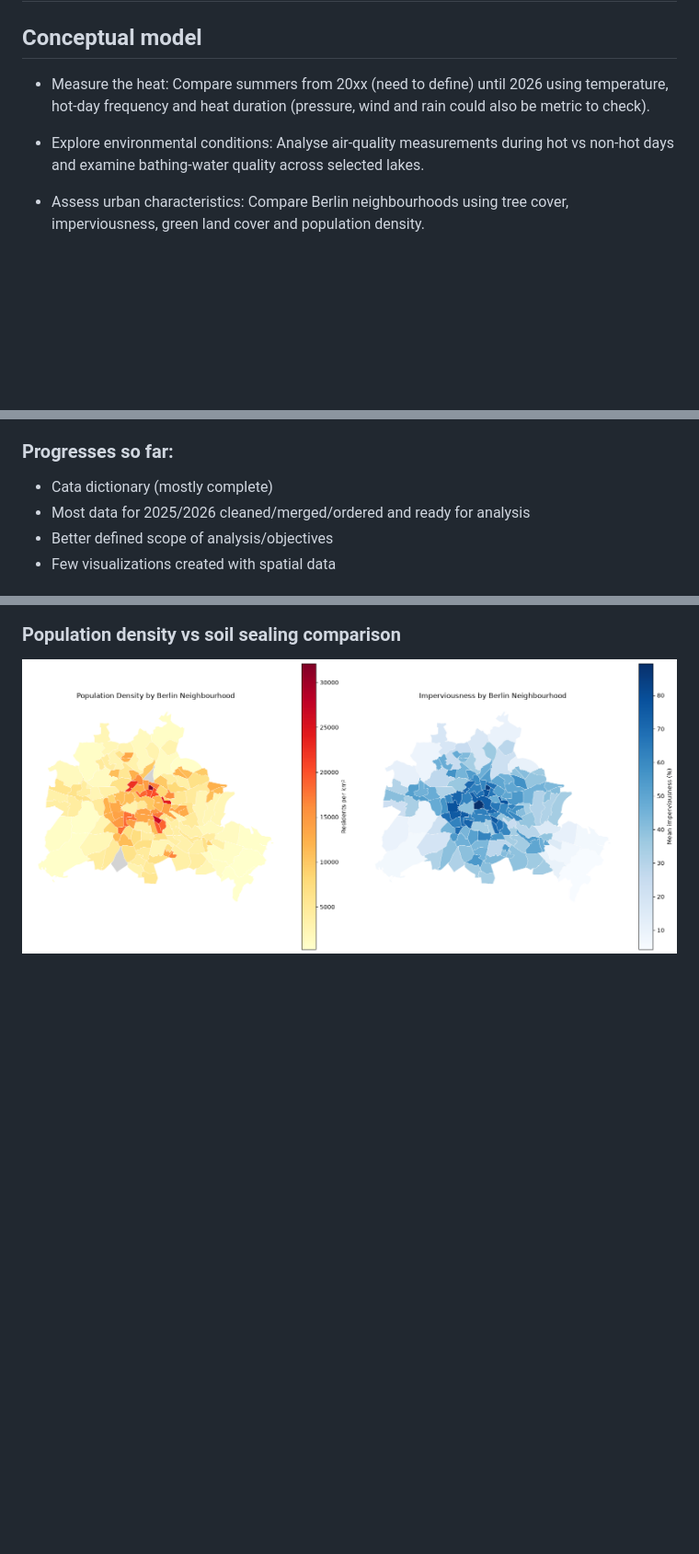
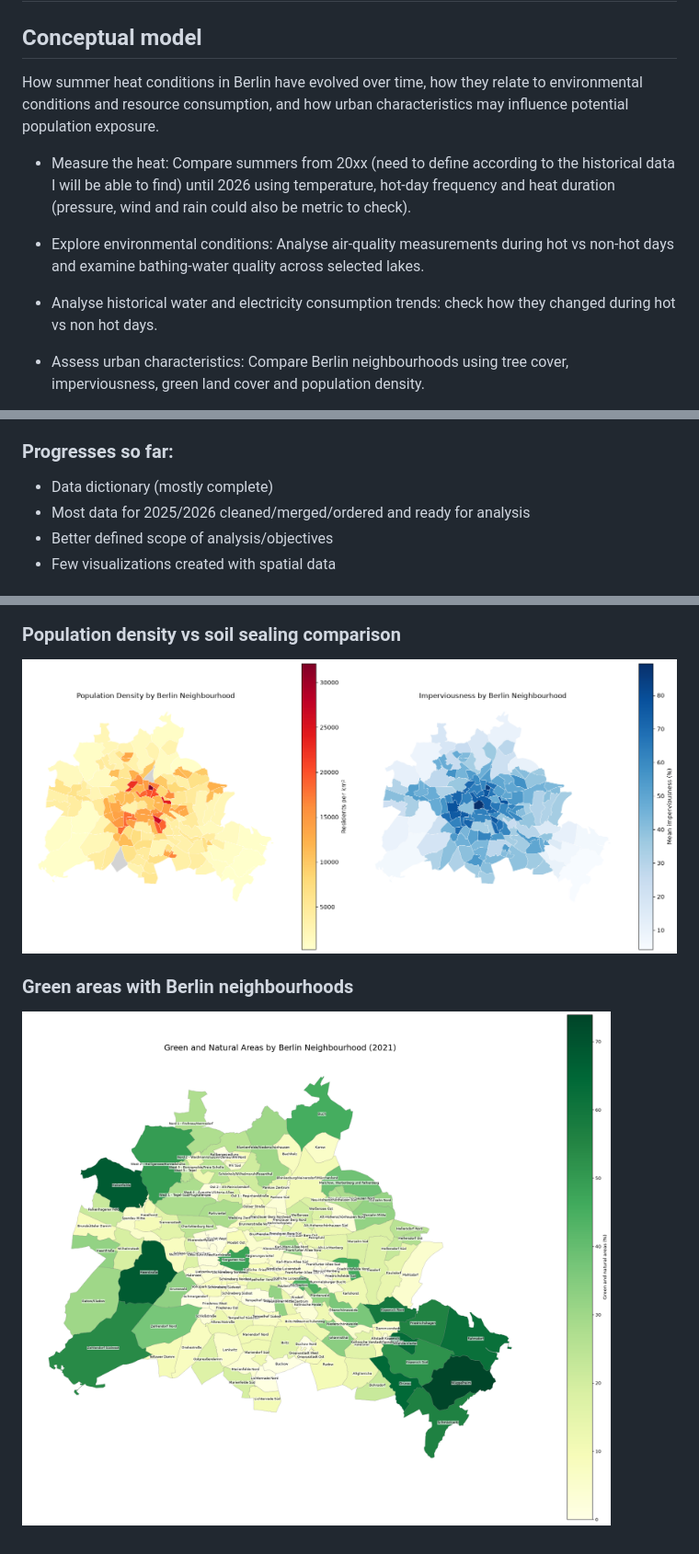
Before and after one commit to lodimarcello/Capstone_project_Lorenzo, a Markdown page: project_structure_reviewed.md, 3 parts joined by grey strips. Shown at 92% size. GitHub-like rendering; pictures changed too: image-5.png (added); blank space fills up the shorter version.

```diff
--- a/project_structure_reviewed.md
+++ b/project_structure_reviewed.md
@@ -74,9 +74,13 @@ The project is structured around four points:
 
 ## Conceptual model
 
-- Measure the heat: Compare summers from 20xx (need to define) until 2026 using temperature, hot-day frequency and heat duration (pressure, wind and rain could also be metric to check).
+How summer heat conditions in Berlin have evolved over time, how they relate to environmental conditions and resource consumption, and how urban characteristics may influence potential population exposure.
+
+- Measure the heat: Compare summers from 20xx (need to define according to the historical data I will be able to find) until 2026 using temperature, hot-day frequency and heat duration (pressure, wind and rain could also be metric to check).
 
 - Explore environmental conditions: Analyse air-quality measurements during hot vs non-hot days and examine bathing-water quality across selected lakes.
+
+- Analyse historical water and electricity consumption trends: check how they changed during hot vs non hot days.
 
 - Assess urban characteristics: Compare Berlin neighbourhoods using tree cover, imperviousness, green land cover and population density.
 
@@ -117,7 +121,7 @@ The project is structured around four points:
 - Consumption peaks - compare consumption during hot/non hot days
 
 ### Progresses so far:
-- Cata dictionary (mostly complete)
+- Data dictionary (mostly complete)
 - Most data for 2025/2026 cleaned/merged/ordered and ready for analysis
 - Better defined scope of analysis/objectives
 - Few visualizations created with spatial data
@@ -144,3 +148,7 @@ The project is structured around four points:
 
 ### Population density vs soil sealing comparison
 ![alt text](image-4.png)
+
+### Green areas with Berlin neighbourhoods
+
+![alt text](image-5.png)
```
Also changed, not shown: data_dictionary.md (+39 -46 lines), 6 other files.
